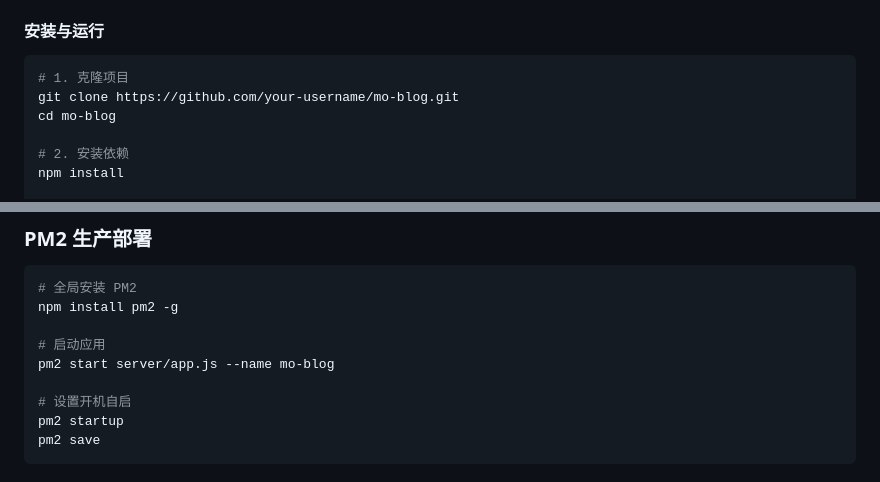
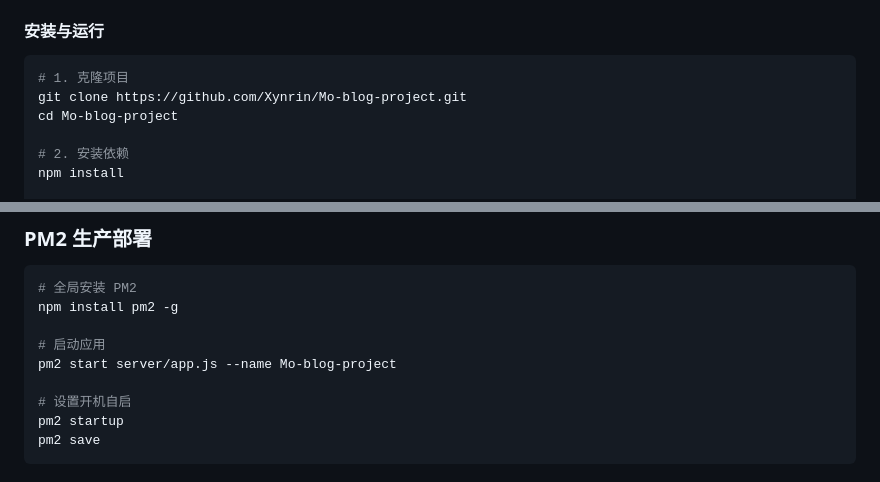
Before and after one commit to Xynrin/Mo-blog-project, a Markdown page: README.md, 2 parts joined by grey strips. Rendered like a GitHub page.

Commit message:
更新 README.md

````diff
--- a/README.md
+++ b/README.md
@@ -125,8 +125,8 @@ bash setup.sh --port 8080
 
 ```bash
 # 1. 克隆项目
-git clone https://github.com/your-username/mo-blog.git
-cd mo-blog
+git clone https://github.com/Xynrin/Mo-blog-project.git
+cd Mo-blog-project
 
 # 2. 安装依赖
 npm install
@@ -269,7 +269,7 @@ npm run status   # 查看状态
 npm install pm2 -g
 
 # 启动应用
-pm2 start server/app.js --name mo-blog
+pm2 start server/app.js --name Mo-blog-project
 
 # 设置开机自启
 pm2 startup
````
